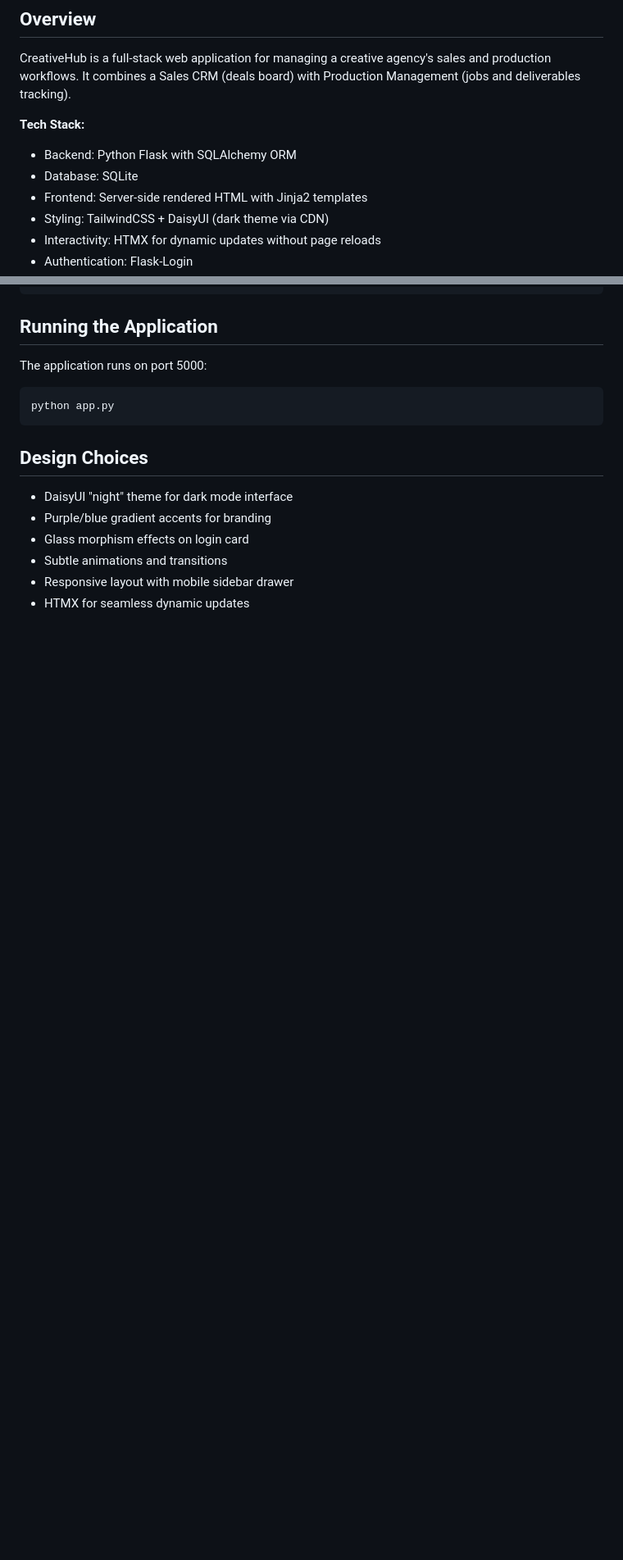
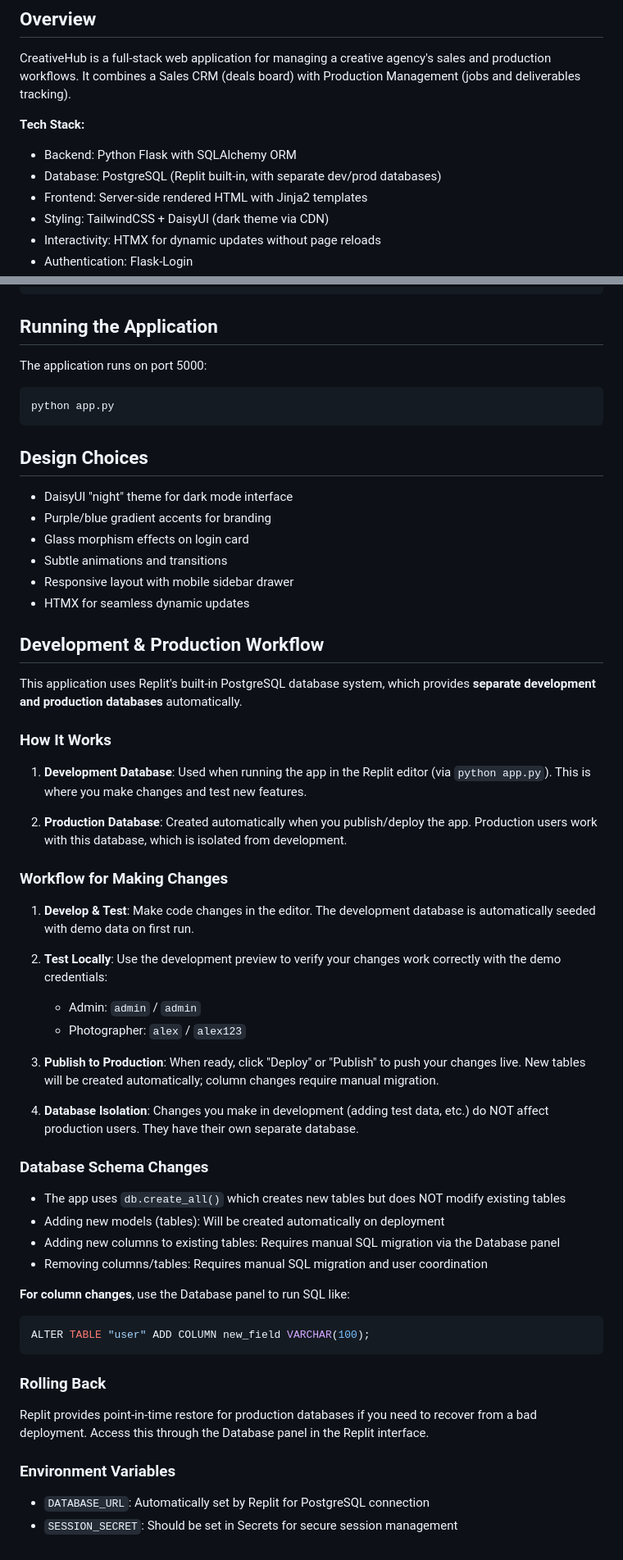
Before and after one commit to danielvsantos/sombrahub, a Markdown page: replit.md, 2 parts joined by grey strips. Shown at 82% size. Drawn GitHub-style; blank space fills up the shorter version.

Commit message:
Add staging environment and PostgreSQL database for seamless development
Update application to use PostgreSQL, establishing separate development and production databases to enable a safe staging environment and document the new workflow.

Replit-Commit-Author: Agent
Replit-Commit-Session-Id: 72acef37-1633-47ec-93f9-b66bc74327bd
Replit-Commit-Checkpoint-Type: intermediate_checkpoint
Replit-Commit-Event-Id: 4eef3950-163d-4d00-89cc-951729d98337
Replit-Commit-Screenshot-Url: https://storage.googleapis.com/screenshot-production-us-central1/69cfae5e-f8e1-455f-985a-6894cdcd37cd/72acef37-1633-47ec-93f9-b66bc74327bd/EfNfD2i
Replit-Helium-Checkpoint-Created: true

````diff
--- a/replit.md
+++ b/replit.md
@@ -6,7 +6,7 @@ CreativeHub is a full-stack web application for managing a creative agency's sal
 
 **Tech Stack:**
 - Backend: Python Flask with SQLAlchemy ORM
-- Database: SQLite
+- Database: PostgreSQL (Replit built-in, with separate dev/prod databases)
 - Frontend: Server-side rendered HTML with Jinja2 templates
 - Styling: TailwindCSS + DaisyUI (dark theme via CDN)
 - Interactivity: HTMX for dynamic updates without page reloads
@@ -131,3 +131,46 @@ python app.py
 - Subtle animations and transitions
 - Responsive layout with mobile sidebar drawer
 - HTMX for seamless dynamic updates
+
+## Development & Production Workflow
+
+This application uses Replit's built-in PostgreSQL database system, which provides **separate development and production databases** automatically.
+
+### How It Works
+
+1. **Development Database**: Used when running the app in the Replit editor (via `python app.py`). This is where you make changes and test new features.
+
+2. **Production Database**: Created automatically when you publish/deploy the app. Production users work with this database, which is isolated from development.
+
+### Workflow for Making Changes
+
+1. **Develop & Test**: Make code changes in the editor. The development database is automatically seeded with demo data on first run.
+
+2. **Test Locally**: Use the development preview to verify your changes work correctly with the demo credentials:
+   - Admin: `admin` / `admin`
+   - Photographer: `alex` / `alex123`
+
+3. **Publish to Production**: When ready, click "Deploy" or "Publish" to push your changes live. New tables will be created automatically; column changes require manual migration.
+
+4. **Database Isolation**: Changes you make in development (adding test data, etc.) do NOT affect production users. They have their own separate database.
+
+### Database Schema Changes
+
+- The app uses `db.create_all()` which creates new tables but does NOT modify existing tables
+- Adding new models (tables): Will be created automatically on deployment
+- Adding new columns to existing tables: Requires manual SQL migration via the Database panel
+- Removing columns/tables: Requires manual SQL migration and user coordination
+
+**For column changes**, use the Database panel to run SQL like:
+```sql
+ALTER TABLE "user" ADD COLUMN new_field VARCHAR(100);
+```
+
+### Rolling Back
+
+Replit provides point-in-time restore for production databases if you need to recover from a bad deployment. Access this through the Database panel in the Replit interface.
+
+### Environment Variables
+
+- `DATABASE_URL`: Automatically set by Replit for PostgreSQL connection
+- `SESSION_SECRET`: Should be set in Secrets for secure session management
````
